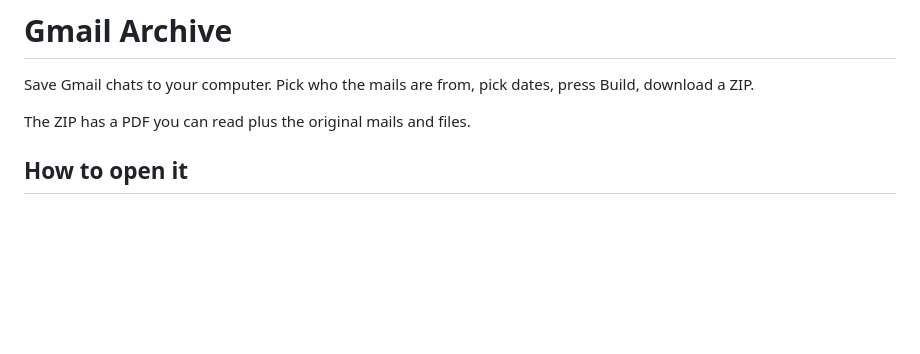
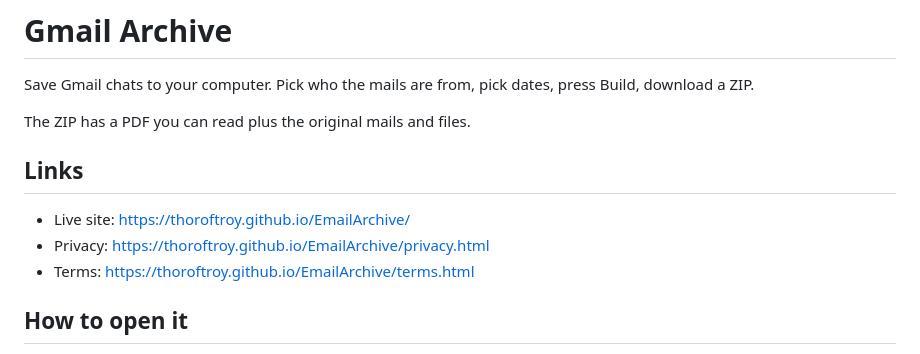
Before and after one commit to thoroftroy/EmailArchive, a Markdown page: README.md, the part around the change. Drawn GitHub-style; blank space fills up the shorter version.

Commit message:
README links to live site plus policies

```diff
--- a/README.md
+++ b/README.md
@@ -3,6 +3,12 @@
 Save Gmail chats to your computer. Pick who the mails are from, pick dates, press Build, download a ZIP.
 
 The ZIP has a PDF you can read plus the original mails and files.
+
+## Links
+
+  * Live site: [https://thoroftroy.github.io/EmailArchive/](https://thoroftroy.github.io/EmailArchive/)
+  * Privacy: [https://thoroftroy.github.io/EmailArchive/privacy.html](https://thoroftroy.github.io/EmailArchive/privacy.html)
+  * Terms: [https://thoroftroy.github.io/EmailArchive/terms.html](https://thoroftroy.github.io/EmailArchive/terms.html)
 
 ## How to open it
 
```
